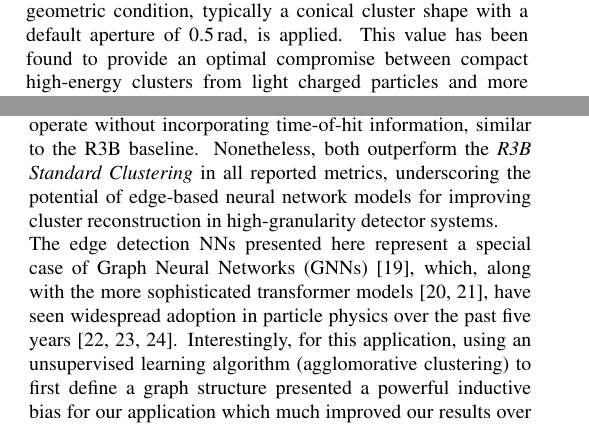
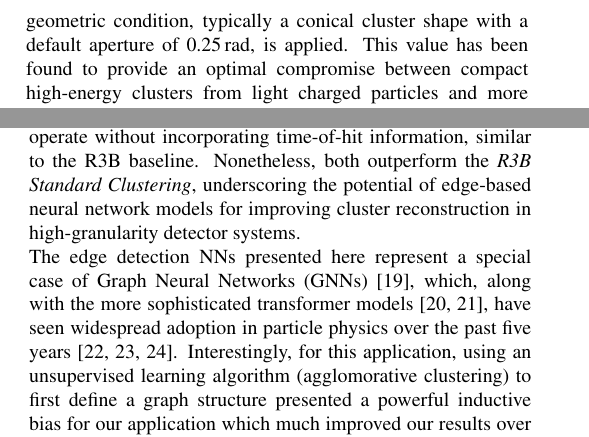
Before and after one commit to jenegger/odsl_califa_paper, a LaTeX paper (odsl_califa_paper.tex): two parts of the columns of pages 2 and 4 of 7, joined at a grey line, cut so that both start at the same text. Compiled offline with pdfLaTeX.

Commit message:
small changes, ready for second review for Nicole

```diff
--- a/odsl_califa_paper.tex
+++ b/odsl_califa_paper.tex
@@ -184,7 +184,7 @@ In the standard data acquisition (DAQ) configuration, all CALIFA detector hits o
     \item Time stamp $t_i$ (via White Rabbit  Precision Time Protocol \cite{lipinski2011white})
 \end{itemize}
 In the standard R3B clustering approach, the time information $t_i$ is not utilized during the spatial reconstruction of clusters.\newline
-The initial stage of the clustering algorithm begins by sorting all hits in descending order of energy. A user-defined geometric condition, typically a conical cluster shape with a default aperture of $0.5\,\mathrm{rad}$, is applied. This value has been found to provide an optimal compromise between compact high-energy clusters from light charged particles and more diffuse gamma-ray showers.\newline
+The initial stage of the clustering algorithm begins by sorting all hits in descending order of energy. A user-defined geometric condition, typically a conical cluster shape with a default aperture of $0.25\,\mathrm{rad}$, is applied. This value has been found to provide an optimal compromise between compact high-energy clusters from light charged particles and more diffuse gamma-ray showers.\newline
 The hit with the highest energy defines the seed or center of the first cluster. The algorithm then iterates through the remaining hits and includes each hit in the current cluster if it lies within the specified cone aperture relative to the seed direction. Once the list is fully processed for the current cluster, the next highest-energy unassigned hit becomes the seed of a new cluster. This procedure repeats until no unassigned hits remain.\newline
 \subsection{Simulation Setup}\label{s_sec:data_sim}
 To evaluate and compare the clustering algorithms presented in this work, simulated datasets are employed to assess their performance. For both unsupervised approaches, such as agglomerative clustering, and supervised machine learning methods, such as the Edge Detection Neural Network, which will both be introduced in detail in the following section, access to ground truth labels is required. For this purpose, the R3BROOT framework with a Geant4-based Monte Carlo \cite{agostinelli2003geant4} backend was employed.\newline
@@ -294,7 +294,7 @@ A visual representation of an event, contrasting the incorrectly merged hits fro
     \label{fig:comparison_r3b_agglo_edge}
 \end{figure}
 
-To further explore the capabilities of neural network-based clustering approaches, two additional models were evaluated: a standalone \textit{Edge Detection Neural Network} and a hybrid approach combining \textit{R3B Standard Clustering} with edge-based postprocessing (\textit{R3B + Edge}). Notably, both of these models operate without incorporating time-of-hit information, similar to the R3B baseline. Nonetheless, both outperform the \textit{R3B Standard Clustering} in all reported metrics, underscoring the potential of edge-based neural network models for improving cluster reconstruction in high-granularity detector systems.\newline
+To further explore the capabilities of neural network-based clustering approaches, two additional models were evaluated: a standalone \textit{Edge Detection Neural Network} and a hybrid approach combining \textit{R3B Standard Clustering} with edge-based postprocessing (\textit{R3B + Edge}). Notably, both of these models operate without incorporating time-of-hit information, similar to the R3B baseline. Nonetheless, both outperform the \textit{R3B Standard Clustering}, underscoring the potential of edge-based neural network models for improving cluster reconstruction in high-granularity detector systems.\newline
 The edge detection NNs presented here represent a special case of Graph Neural Networks (GNNs)~\cite{battaglia2018relational}, which, along with the more sophisticated transformer models~\cite{vaswani2017attention,amatriain2023transformer}, have seen widespread adoption in particle physics over the past five years~\cite{dezoort2021charged,ju2021performance,van2024transformers}. Interestingly, for this application, using an unsupervised learning algorithm (agglomorative clustering) to first define a graph structure presented a powerful inductive bias for our application which much improved our results over the standalone edge-NN. One limitation of this approach is is cannot improve an overly aggressive pre-clustering (e.g, a false positive rate can never be decreased  in the clean-up step by the edge-NN). However, the necessity of reattaching edge hits to address the high false negative rate—exceeding the false positive rate by a factor of five in the baseline reconstruction (see Table~\ref{tab:results})—motivated this strategy.\newline
 Subsequent work could consider also adding a subsequent cluster splitting step in an end-to-end optimizable algorithm.\newline
 Although, in principle, transformers could learn the graph structure directly from hit distributions, initial tests showed limited performance, highlighting an opportunity for the community to further develop combined machine learning-based reconstruction methods.\newline
```
Also changed, not shown: odsl_califa_paper.pdf, odsl_califa_paper.tex (4 more changed lines), 1 other file.
